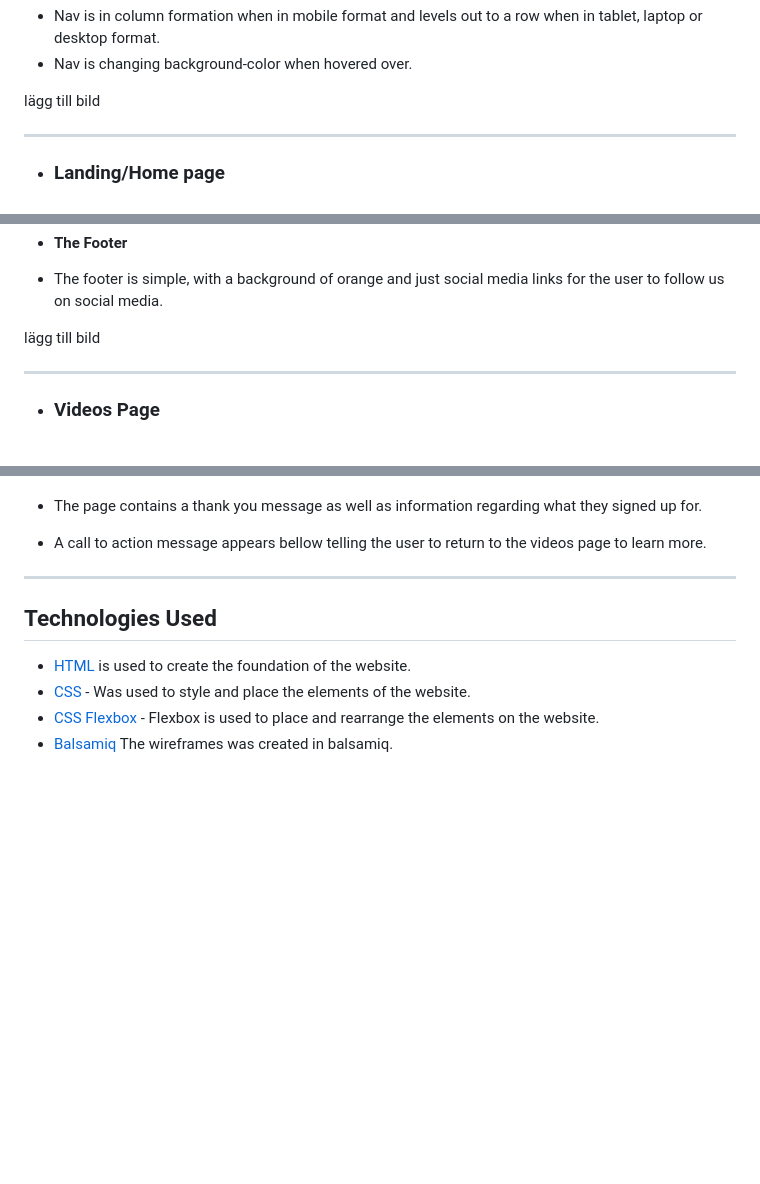
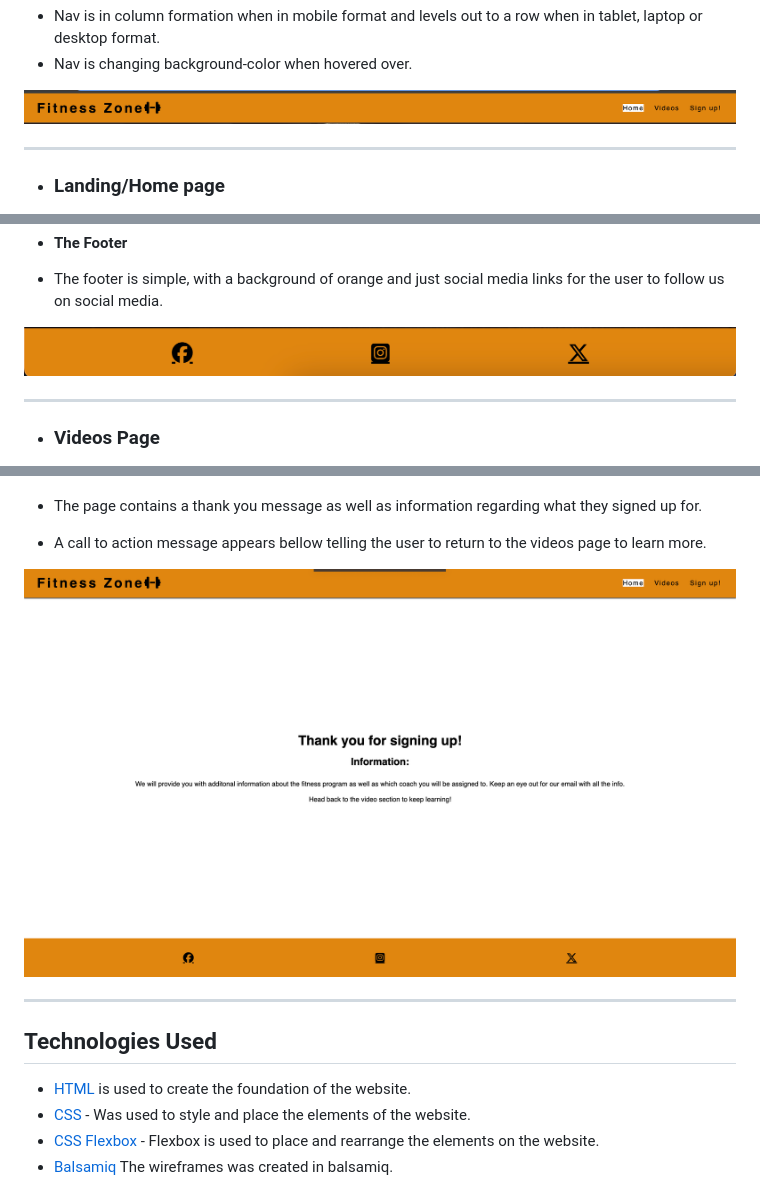
Before and after one commit to Kevinolm10/Fitness-zone, a Markdown page: README.md, 3 parts joined by grey strips. Rendered like a GitHub page; pictures changed too: documentation/footer.png (added), documentation/nav.png (added), documentation/response.png (added); blank space fills up the shorter version.

```diff
--- a/README.md
+++ b/README.md
@@ -43,7 +43,7 @@ Our website can be accessed through this [link](https://kevinolm10.github.io/Fit
    * Nav is in column formation when in mobile format and levels out to a row when in tablet, laptop or desktop format.
    * Nav is changing background-color when hovered over.
 
-lägg till bild
+![Nav](documentation/nav.png)
 
 ---
 
@@ -73,7 +73,7 @@ Lägg till bild
 
 - The footer is simple, with a background of orange and just social media links for the user to follow us on social media.
 
-lägg till bild
+![footer](documentation/footer.png)
 
 ---
 
@@ -112,6 +113,8 @@ lägg till bild
 - The page contains a thank you message as well as information regarding what they signed up for.
 
 - A call to action message appears bellow telling the user to return to the videos page to learn more.
+
+![Response Page](documentation/response.png)
 
 ---
 
```
Also changed, not shown: other parts of README.md (+18 -13 lines), 2 other files.
